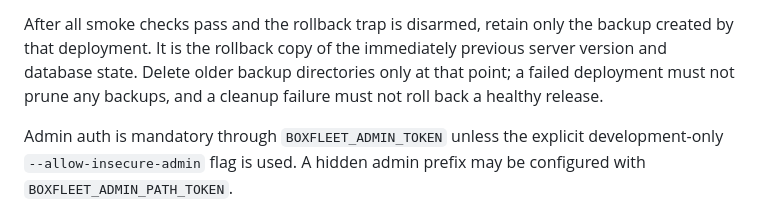
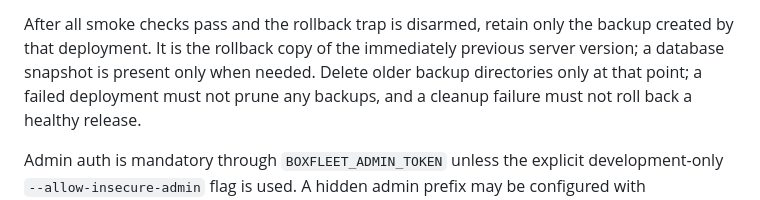
Before and after one commit to ha0xin/BoxFleet, a Markdown page: docs/deployment.md, the part around the change. GitHub-like rendering.

```diff
--- a/docs/deployment.md
+++ b/docs/deployment.md
@@ -71,7 +71,7 @@ components on the management host.
 
 After all smoke checks pass and the rollback trap is disarmed, retain only the
 backup created by that deployment. It is the rollback copy of the immediately
-previous server version and database state. Delete older backup directories
+previous server version; a database snapshot is present only when needed. Delete older backup directories
 only at that point; a failed deployment must not prune any backups, and a
 cleanup failure must not roll back a healthy release.
 
```
Also changed, not shown: docs/azus-runbook.md (+20 -0 lines).
